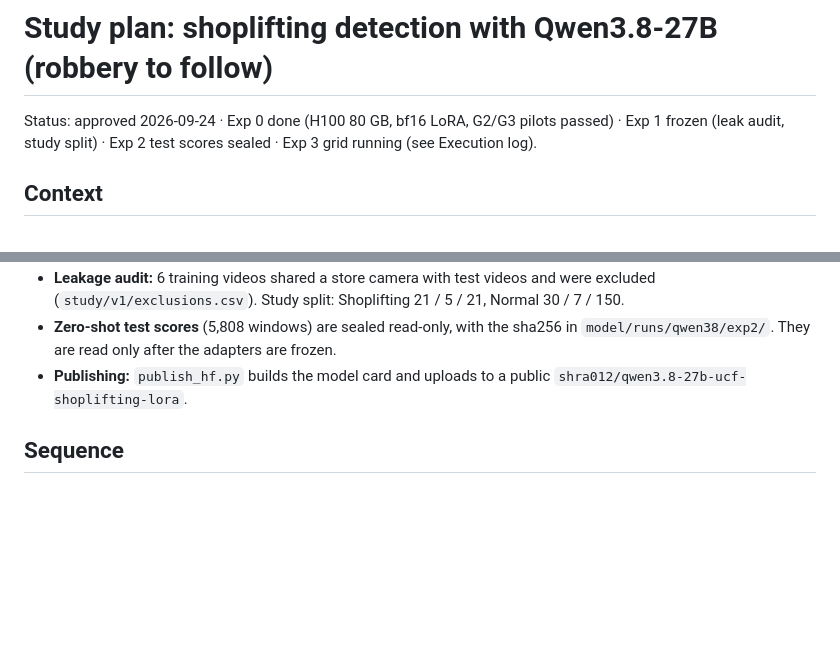
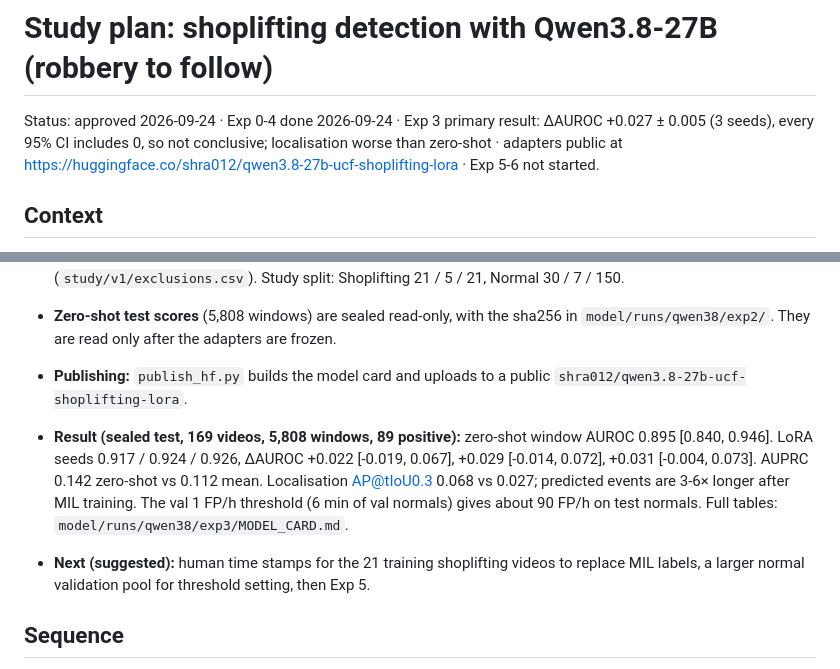
Before and after one commit to shra012/KryptonxWatch, a Markdown page: model/.plans/shoplifting-study.md, 2 parts joined by grey strips. Drawn GitHub-style; blank space fills up the shorter version.

Commit message:
Record Exp 3/4 outcome and Hugging Face link in the study plan

```diff
--- a/model/.plans/shoplifting-study.md
+++ b/model/.plans/shoplifting-study.md
@@ -1,6 +1,6 @@
 # Study plan: shoplifting detection with Qwen3.8-27B (robbery to follow)
 
-Status: approved 2026-09-24 · Exp 0 done (H100 80 GB, bf16 LoRA, G2/G3 pilots passed) · Exp 1 frozen (leak audit, study split) · Exp 2 test scores sealed · Exp 3 grid running (see Execution log).
+Status: approved 2026-09-24 · Exp 0-4 done 2026-09-24 · Exp 3 primary result: ΔAUROC +0.027 ± 0.005 (3 seeds), every 95% CI includes 0, so not conclusive; localisation worse than zero-shot · adapters public at https://huggingface.co/shra012/qwen3.8-27b-ucf-shoplifting-lora · Exp 5-6 not started.
 
 ## Context
 KryptonxWatch needs a model that flags **shoplifting** (and later **robbery**) in store CCTV and says *when* it happens, so the web app timeline can show it. We will fine-tune Qwen3.8-27B, a dense vision-language model with video input, on UCF-Crime and MERL Shopping. The study follows the rigour of the reference study: a leakage-free benchmark first, pre-specified endpoints, three seeds, 95% confidence intervals clustered by video, and everything versioned. That way the reported result means something and isn't produced by leakage or by tuning on the test set.
@@ -136,6 +136,9 @@ Repeat Experiments 1–4 for **robbery** (UCF Robbery, once downloaded and time-
 - **Zero-shot test scores** (5,808 windows) are sealed read-only, with the sha256 in `model/runs/qwen38/exp2/`. They are read only after the adapters are frozen.
 - **Publishing:** `publish_hf.py` builds the model card and uploads to a public `shra012/qwen3.8-27b-ucf-shoplifting-lora`.
 
+- **Result (sealed test, 169 videos, 5,808 windows, 89 positive):** zero-shot window AUROC 0.895 [0.840, 0.946]. LoRA seeds 0.917 / 0.924 / 0.926, ΔAUROC +0.022 [-0.019, 0.067], +0.029 [-0.014, 0.072], +0.031 [-0.004, 0.073]. AUPRC 0.142 zero-shot vs 0.112 mean. Localisation AP@tIoU0.3 0.068 vs 0.027; predicted events are 3-6× longer after MIL training. The val 1 FP/h threshold (6 min of val normals) gives about 90 FP/h on test normals. Full tables: `model/runs/qwen38/exp3/MODEL_CARD.md`.
+- **Next (suggested):** human time stamps for the 21 training shoplifting videos to replace MIL labels, a larger normal validation pool for threshold setting, then Exp 5.
+
 ## Sequence
 0 → 1 (freeze) → 2 and 3 (run; test scores unsealed together) → 4 → 5 → 6. Nothing after Experiment 1 starts until its completion gate passes.
 
```
